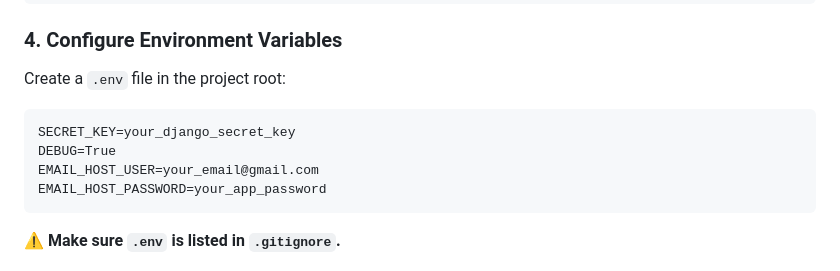
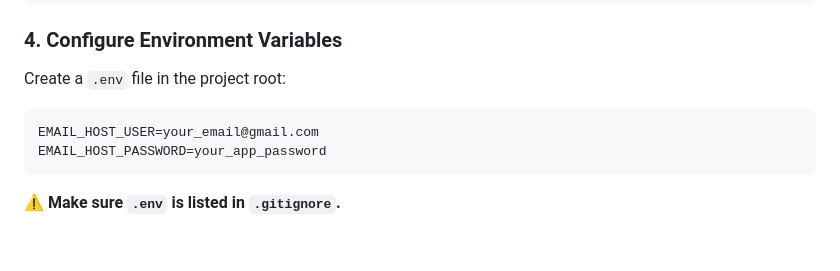
Before and after one commit to todorpeychinov/pavaj-restaurant, a Markdown page: README.md, the part around the change. Rendered like a GitHub page; blank space fills up the shorter version.

````diff
--- a/README.md
+++ b/README.md
@@ -68,8 +68,6 @@ pip install -r requirements.txt
 Create a `.env` file in the project root:
 
 ```
-SECRET_KEY=your_django_secret_key
-DEBUG=True
 EMAIL_HOST_USER=your_email@gmail.com
 EMAIL_HOST_PASSWORD=your_app_password
 ```
````
